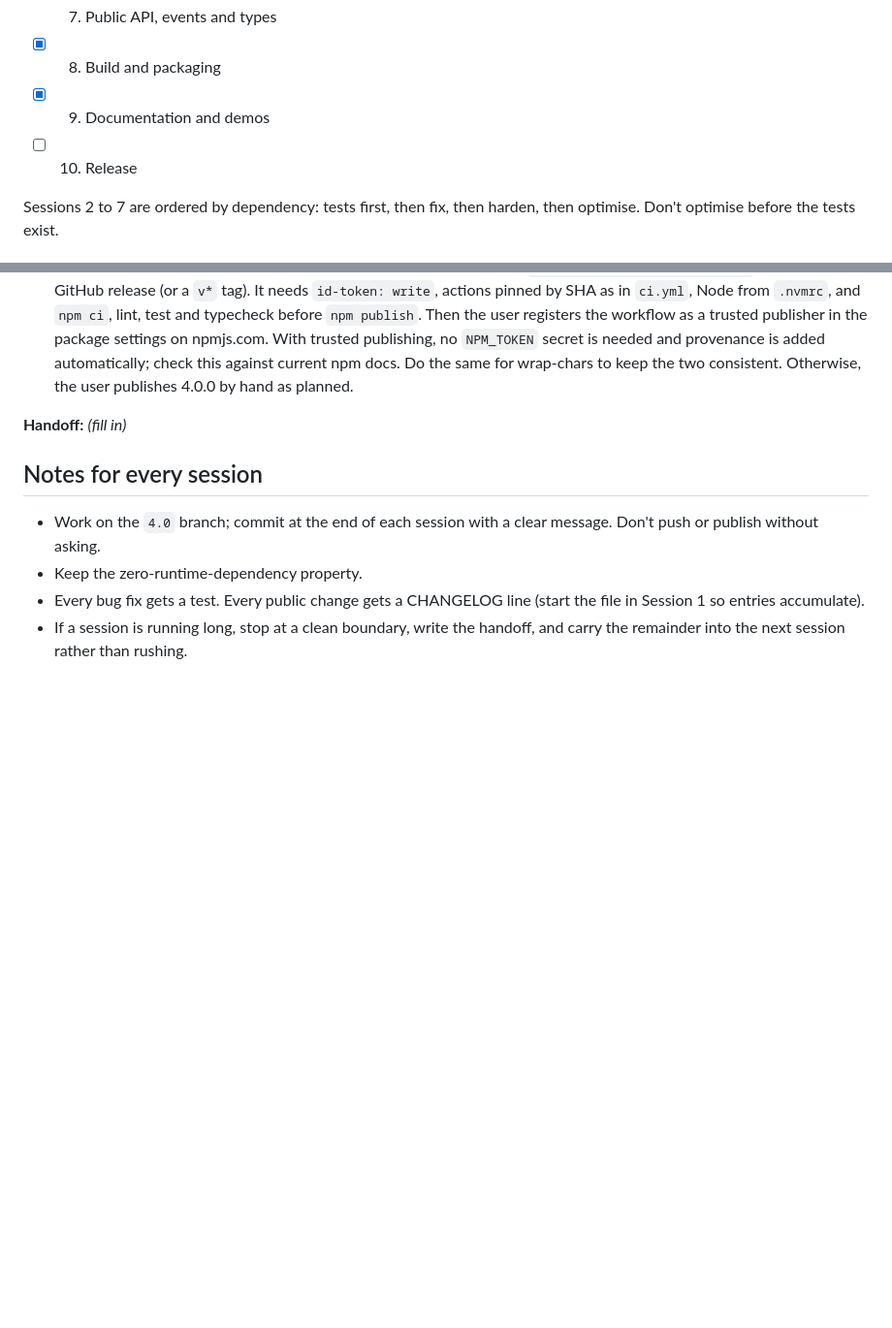
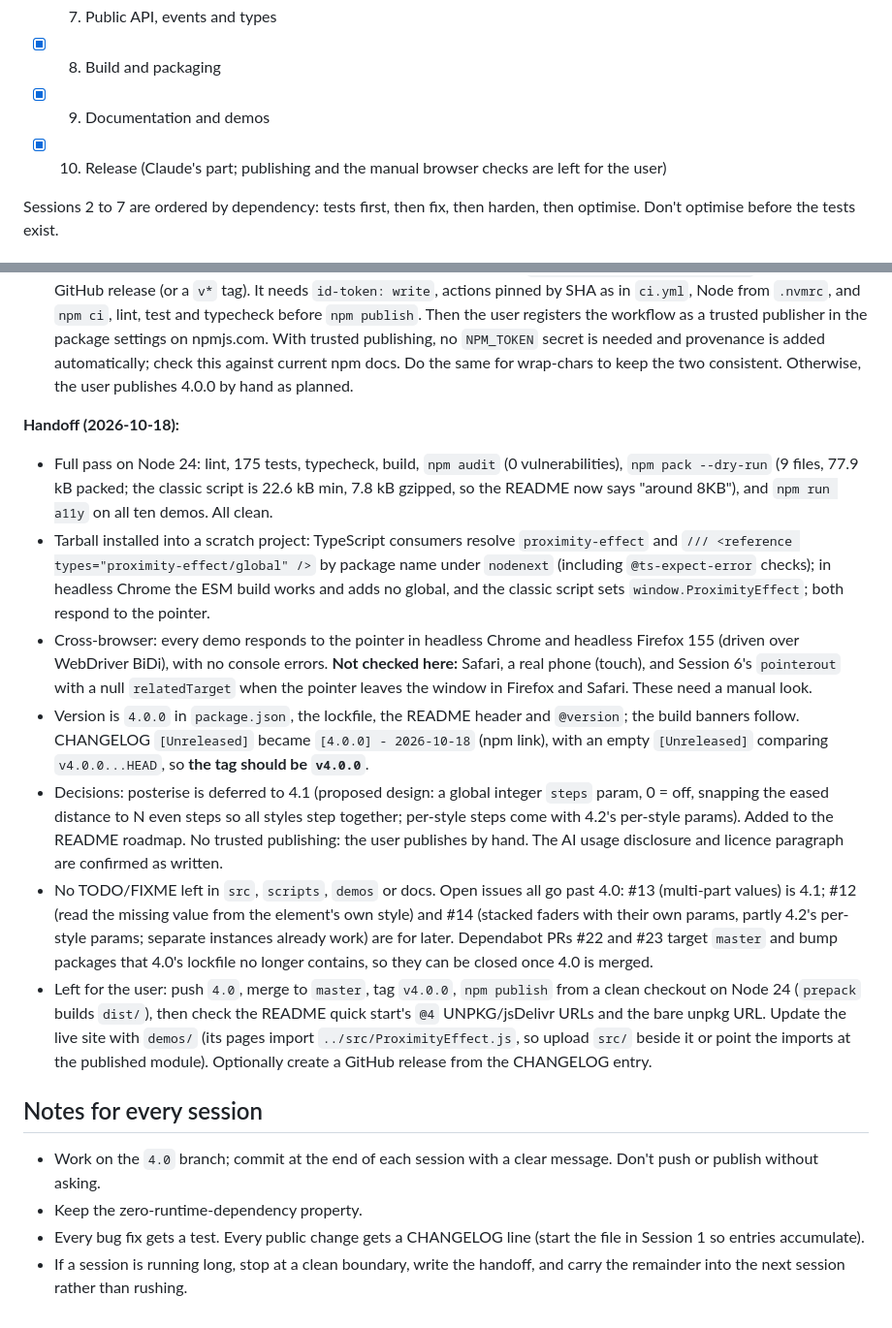
Before and after one commit to Adasha/proximity-effect, a Markdown page: PLAN.md, 2 parts joined by grey strips. Shown at 97% size. Rendered like a GitHub page; blank space fills up the shorter version.

Commit message:
Record the Session 10 handoff in PLAN.md
Co-Authored-By: Claude Opus 5.5 <noreply@anthropic.com>

```diff
--- a/PLAN.md
+++ b/PLAN.md
@@ -16,7 +16,7 @@ Each session below is meant to run as its own conversation. To start one, say "R
 - [x] 7. Public API, events and types
 - [x] 8. Build and packaging
 - [x] 9. Documentation and demos
-- [ ] 10. Release
+- [x] 10. Release (Claude's part; publishing and the manual browser checks are left for the user)
 
 Sessions 2 to 7 are ordered by dependency: tests first, then fix, then harden, then optimise. Don't optimise before the tests exist.
 
@@ -288,7 +288,14 @@ Measure first, then change. Build a small benchmark page (for example 1,000 and
 - Consider an explicit posterise option (quantised steps), replacing what low `accuracy` did by accident. Discuss the design first; it can be added earlier if that turns out simpler.
 - Optional (user's choice at the time): npm trusted publishing with provenance. Before anything else, confirm that two-factor authentication is on for the npm account. If going ahead: add a `.github/workflows/publish.yml` that runs on a GitHub release (or a `v*` tag). It needs `id-token: write`, actions pinned by SHA as in `ci.yml`, Node from `.nvmrc`, and `npm ci`, lint, test and typecheck before `npm publish`. Then the user registers the workflow as a trusted publisher in the package settings on npmjs.com. With trusted publishing, no `NPM_TOKEN` secret is needed and provenance is added automatically; check this against current npm docs. Do the same for wrap-chars to keep the two consistent. Otherwise, the user publishes 4.0.0 by hand as planned.
 
-**Handoff:** _(fill in)_
+**Handoff (2026-10-18):**
+- Full pass on Node 24: lint, 175 tests, typecheck, build, `npm audit` (0 vulnerabilities), `npm pack --dry-run` (9 files, 77.9 kB packed; the classic script is 22.6 kB min, 7.8 kB gzipped, so the README now says "around 8KB"), and `npm run a11y` on all ten demos. All clean.
+- Tarball installed into a scratch project: TypeScript consumers resolve `proximity-effect` and `/// <reference types="proximity-effect/global" />` by package name under `nodenext` (including `@ts-expect-error` checks); in headless Chrome the ESM build works and adds no global, and the classic script sets `window.ProximityEffect`; both respond to the pointer.
+- Cross-browser: every demo responds to the pointer in headless Chrome and headless Firefox 155 (driven over WebDriver BiDi), with no console errors. **Not checked here:** Safari, a real phone (touch), and Session 6's `pointerout` with a null `relatedTarget` when the pointer leaves the window in Firefox and Safari. These need a manual look.
+- Version is `4.0.0` in `package.json`, the lockfile, the README header and `@version`; the build banners follow. CHANGELOG `[Unreleased]` became `[4.0.0] - 2026-10-18` (npm link), with an empty `[Unreleased]` comparing `v4.0.0...HEAD`, so **the tag should be `v4.0.0`**.
+- Decisions: posterise is deferred to 4.1 (proposed design: a global integer `steps` param, 0 = off, snapping the eased distance to N even steps so all styles step together; per-style steps come with 4.2's per-style params). Added to the README roadmap. No trusted publishing: the user publishes by hand. The AI usage disclosure and licence paragraph are confirmed as written.
+- No TODO/FIXME left in `src`, `scripts`, `demos` or docs. Open issues all go past 4.0: #13 (multi-part values) is 4.1; #12 (read the missing value from the element's own style) and #14 (stacked faders with their own params, partly 4.2's per-style params; separate instances already work) are for later. Dependabot PRs #22 and #23 target `master` and bump packages that 4.0's lockfile no longer contains, so they can be closed once 4.0 is merged.
+- Left for the user: push `4.0`, merge to `master`, tag `v4.0.0`, `npm publish` from a clean checkout on Node 24 (`prepack` builds `dist/`), then check the README quick start's `@4` UNPKG/jsDelivr URLs and the bare unpkg URL. Update the live site with `demos/` (its pages import `../src/ProximityEffect.js`, so upload `src/` beside it or point the imports at the published module). Optionally create a GitHub release from the CHANGELOG entry.
 
 ## Notes for every session
 
```
